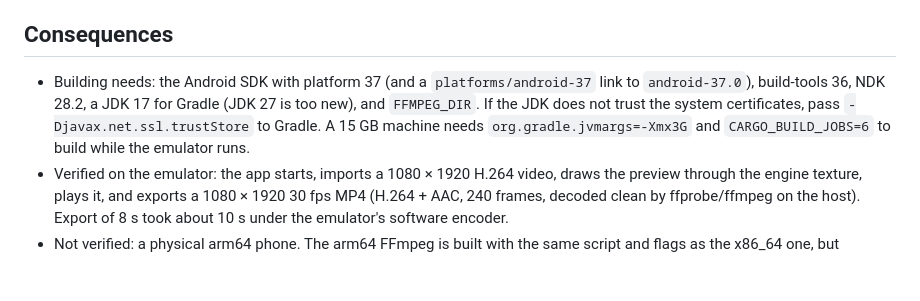
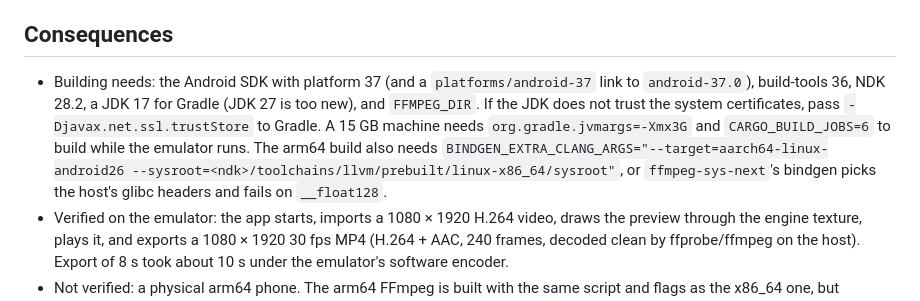
Before and after one commit to sazardev/cutter, a Markdown page: docs/adr/0020-android-build.md, the part around the change. Rendered like a GitHub page; blank space fills up the shorter version.

Commit message:
docs(android): record the bindgen sysroot needed for arm64

```diff
--- a/docs/adr/0020-android-build.md
+++ b/docs/adr/0020-android-build.md
@@ -23,7 +23,7 @@ ADR 0008 left Android unbuilt: the machine had no SDK or NDK, and FFmpeg had to
 
 ## Consequences
 
-- Building needs: the Android SDK with platform 37 (and a `platforms/android-37` link to `android-37.0`), build-tools 36, NDK 28.2, a JDK 17 for Gradle (JDK 27 is too new), and `FFMPEG_DIR`. If the JDK does not trust the system certificates, pass `-Djavax.net.ssl.trustStore` to Gradle. A 15 GB machine needs `org.gradle.jvmargs=-Xmx3G` and `CARGO_BUILD_JOBS=6` to build while the emulator runs.
+- Building needs: the Android SDK with platform 37 (and a `platforms/android-37` link to `android-37.0`), build-tools 36, NDK 28.2, a JDK 17 for Gradle (JDK 27 is too new), and `FFMPEG_DIR`. If the JDK does not trust the system certificates, pass `-Djavax.net.ssl.trustStore` to Gradle. A 15 GB machine needs `org.gradle.jvmargs=-Xmx3G` and `CARGO_BUILD_JOBS=6` to build while the emulator runs. The arm64 build also needs `BINDGEN_EXTRA_CLANG_ARGS="--target=aarch64-linux-android26 --sysroot=<ndk>/toolchains/llvm/prebuilt/linux-x86_64/sysroot"`, or `ffmpeg-sys-next`'s bindgen picks the host's glibc headers and fails on `__float128`.
 - Verified on the emulator: the app starts, imports a 1080 × 1920 H.264 video, draws the preview through the engine texture, plays it, and exports a 1080 × 1920 30 fps MP4 (H.264 + AAC, 240 frames, decoded clean by ffprobe/ffmpeg on the host). Export of 8 s took about 10 s under the emulator's software encoder.
 - Not verified: a physical arm64 phone. The arm64 FFmpeg is built with the same script and flags as the x86_64 one, but MediaCodec, AAudio and the JavaVM hand-off only run on real hardware.
 - The APK is 152 MB in profile with the x86_64 engine (the engine library alone is ~52 MB, with FFmpeg, the cutout model and `tract`); the arm64 release is smaller.
```
Also changed, not shown: PROGRESS.md (+1 -1 lines).
